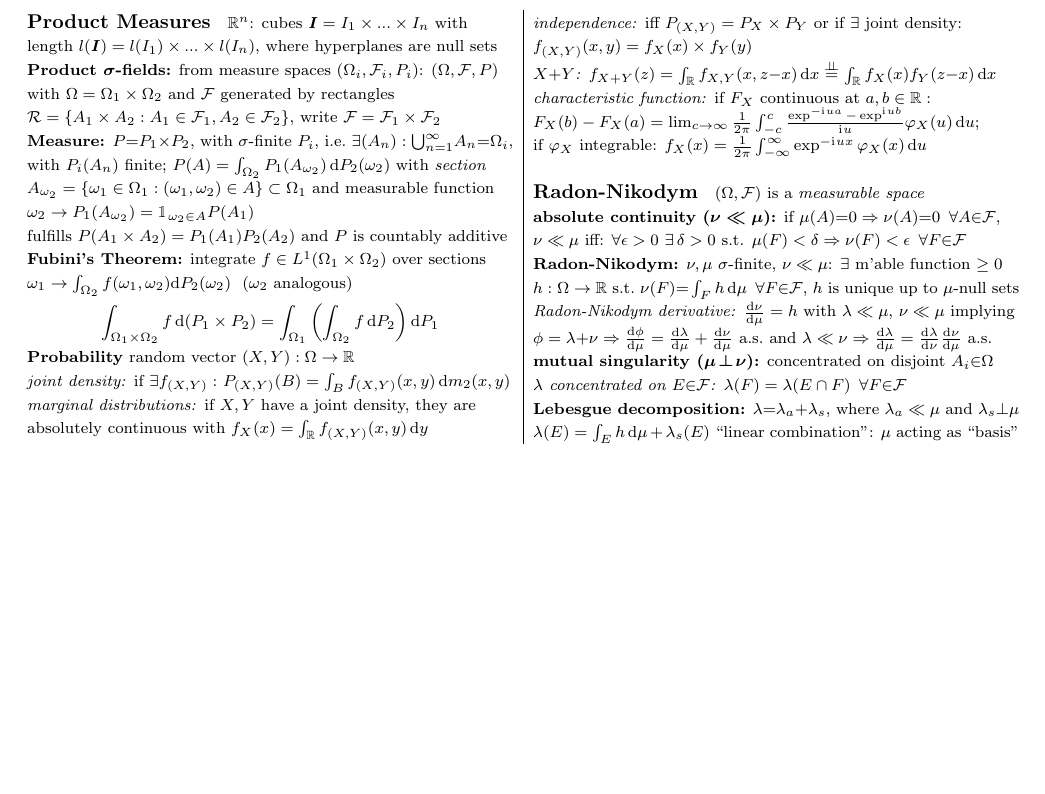
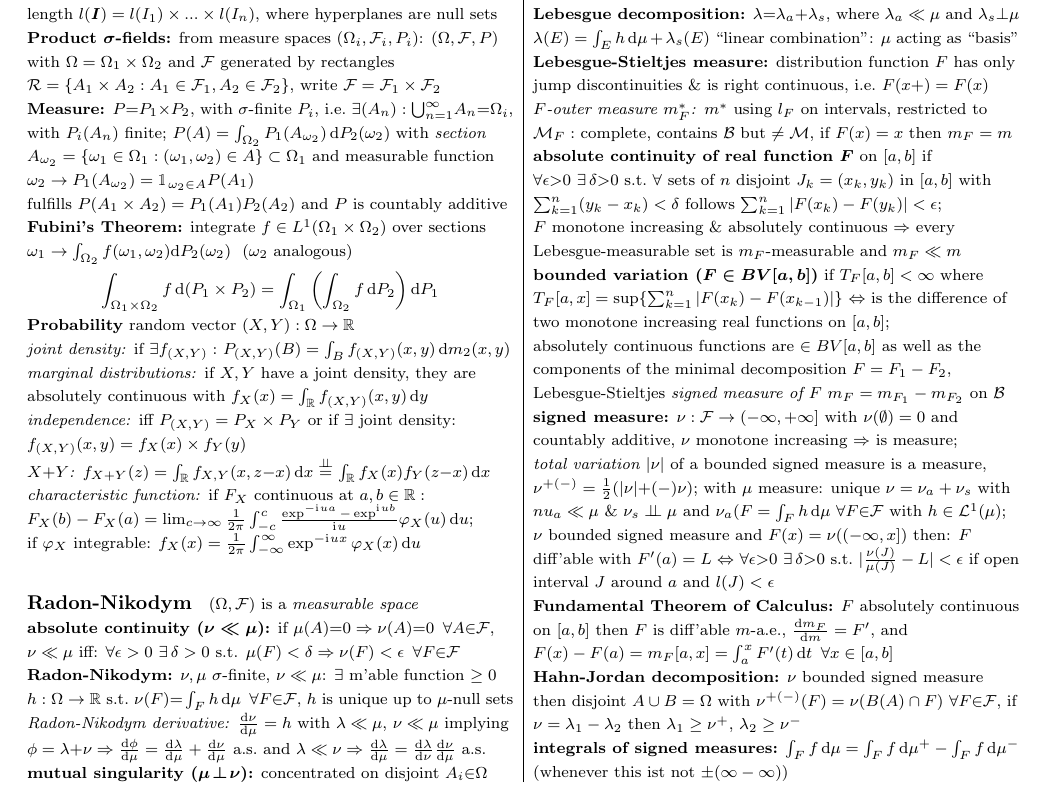
Before and after one commit to KatyFisch/WhatIf, a LaTeX thesis (whatif.tex): part of page 6 of 15, cut at the place of the change, the shorter picture padded with empty space. Compiled offline with pdfLaTeX.

Commit message:
only probability missing for chapter 7

```diff
--- a/whatif.tex
+++ b/whatif.tex
@@ -750,7 +754,32 @@ $\nu\ll \mu$ iff: $\forall \epsilon>0 \,\,\exists\, \delta>0 \text{ s.t. } \mu(F
 
 $\lambda(E)=\int_E h \,\mathrm{d}\mu + \lambda_s(E)$ ``linear combination'': $\mu$ acting as ``basis''
 
-
+\textbf{Lebesgue-Stieltjes measure:} distribution function $F$ has only jump discontinuities \& is right continuous, i.e.\ $F(x{+})=F(x)$
+
+\textit{$F$-outer measure $m_F^*$:} $m^*$ using $l_F$ on intervals, restricted to
+
+$\mathcal{M}_F:$ complete, contains $\mathcal{B}$ but $\neq \mathcal{M}$,  if $F(x)=x$ then $m_F=m$
+
+\textbf{absolute continuity of real function $\boldsymbol{F}$} on $[a,b]$ if $\forall \epsilon {>}0\,\, \exists\, \delta{>}0$ s.t.\ $\forall$ sets of $n$ disjoint $J_k =(x_k,y_k)$ in $[a,b]$ with $\sum_{k=1}^n(y_k-x_k)<\delta$ follows $\sum_{k=1}^n|F(x_k)-F(y_k)|<\epsilon$;
+
+$F$ monotone increasing \& absolutely continuous $\Rightarrow$ every Lebesgue-measurable set is $m_F$-measurable and $m_F \ll m$
+
+\textbf{bounded variation ($\boldsymbol{F \in BV[a,b]}$)} if $T_F[a,b] <\infty$ where $T_F[a,x]=\sup \{\sum_{k=1}^n|F(x_k)-F(x_{k-1})|\}$ $\Leftrightarrow$ is the difference of two monotone increasing real functions on $[a,b]$;
+
+absolutely continuous functions are $\in BV[a,b]$ as well as the components of the minimal decomposition  $F=F_1-F_2$, Lebesgue-Stieltjes \textit{signed measure of $F$} $m_F=m_{F_1}-m_{F_2}$ on $\mathcal{B}$
+
+\textbf{signed measure:} $\nu:\mathcal{F}\to (-\infty,+\infty]$ with $\nu(\emptyset)=0$ and countably additive, $\nu$ monotone increasing $\Rightarrow$ is measure;
+
+\textit{total variation $|\nu|$} of a bounded signed measure is a measure, $\nu^{+(-)}=\frac{1}{2} (|\nu| {+}(-) \nu)$; with $\mu$ measure: unique $\nu=\nu_a + \nu_s$ with $nu_a\ll\mu$ \& $\nu_s\indep \mu$ and $\nu_a(F=\int_Fh\,\mathrm{d}\mu \,\,\forall F{\in}\mathcal{F}$ with $h\in \mathcal{L}^1(\mu)$;
+
+$\nu$ bounded signed measure and $F(x)=\nu((-\infty,x])$ then: $F$ diff'able with $F'(a)=L$ $\Leftrightarrow$ $\forall \epsilon{>}0\,\, \exists \,\delta {>} 0$ s.t.\ $|\frac{\nu(J)}{\mu(J)} - L|<\epsilon$ if open interval $J$ around $a$ and $l(J)<\epsilon$
+
+\textbf{Fundamental Theorem of Calculus:} $F$ absolutely continuous on $[a,b]$ then $F$ is diff'able $m$-a.e., $\frac{\mathrm{d}m_F}{\mathrm{d}m} = F'$, and $F(x)-F(a) = m_F[a,x]=\int_a^x F'(t)\,\mathrm{d}t \,\,\, \forall x\in[a,b]$
+
+\textbf{Hahn-Jordan decomposition:} $\nu$ bounded signed measure then disjoint $A\cup B=\Omega$ with $\nu^{+(-)}(F)=\nu(B(A)\cap F) \,\,\forall F{\in}\mathcal{F}$,
+ if $\nu=\lambda_1-\lambda_2$ then $\lambda_1\geq \nu^+$, $\lambda_2\geq \nu^-$
+
+\textbf{integrals of signed measures:} $\int_F f \,\mathrm{d}\mu = \int_F f \,\mathrm{d}\mu^+ - \int_F f \,\mathrm{d}\mu^-$ (whenever this ist not $\pm(\infty-\infty)$)
 
 
 \end{multicols}
```
Also changed, not shown: whatif.pdf, whatif.tex (4 more changed lines).
